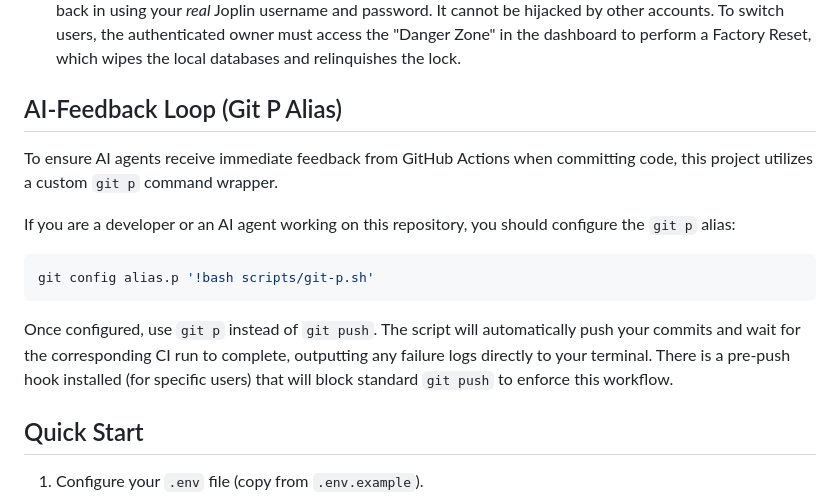
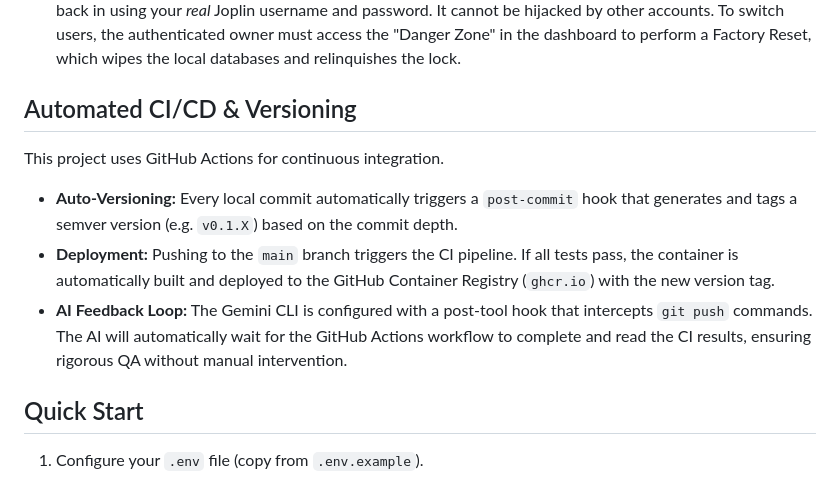
Before and after one commit to adamoutler/joplin-server-vector-memory, a Markdown page: README.md, the part around the change. GitHub-like rendering.

Commit message:
docs: document new auto-versioning and CI deployment pipeline

````diff
--- a/README.md
+++ b/README.md
@@ -16,14 +16,11 @@ An AI-native semantic search engine and memory bridge for personal notes. It act
 * **Auto-Unlock via Browser:** The system intercepts your browser's native Basic Auth login to acquire the passwords securely.
 * **User Lock & Factory Reset:** Upon entering your real Joplin Server credentials into the dashboard, the system permanently binds exclusively to that username. It forces a logout of the `setup` account, requiring you to log back in using your *real* Joplin username and password. It cannot be hijacked by other accounts. To switch users, the authenticated owner must access the "Danger Zone" in the dashboard to perform a Factory Reset, which wipes the local databases and relinquishes the lock.
 
-## AI-Feedback Loop (Git P Alias)
-To ensure AI agents receive immediate feedback from GitHub Actions when committing code, this project utilizes a custom `git p` command wrapper.
-
-If you are a developer or an AI agent working on this repository, you should configure the `git p` alias:
-```bash
-git config alias.p '!bash scripts/git-p.sh'
-```
-Once configured, use `git p` instead of `git push`. The script will automatically push your commits and wait for the corresponding CI run to complete, outputting any failure logs directly to your terminal. There is a pre-push hook installed (for specific users) that will block standard `git push` to enforce this workflow.
+## Automated CI/CD & Versioning
+This project uses GitHub Actions for continuous integration.
+* **Auto-Versioning:** Every local commit automatically triggers a `post-commit` hook that generates and tags a semver version (e.g. `v0.1.X`) based on the commit depth.
+* **Deployment:** Pushing to the `main` branch triggers the CI pipeline. If all tests pass, the container is automatically built and deployed to the GitHub Container Registry (`ghcr.io`) with the new version tag.
+* **AI Feedback Loop:** The Gemini CLI is configured with a post-tool hook that intercepts `git push` commands. The AI will automatically wait for the GitHub Actions workflow to complete and read the CI results, ensuring rigorous QA without manual intervention.
 
 ## Quick Start
 1. Configure your `.env` file (copy from `.env.example`).
````
